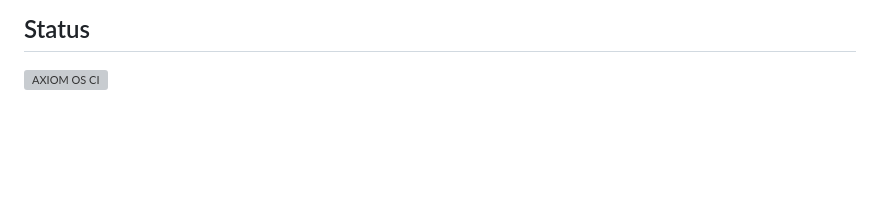
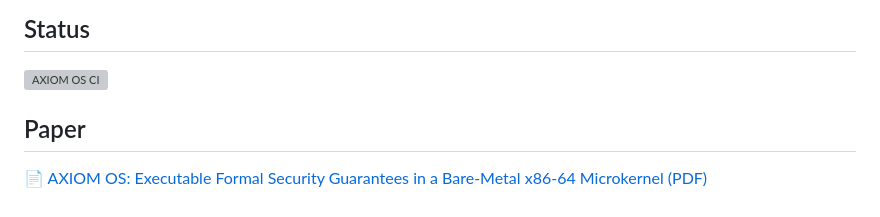
Before and after one commit to ideatrino/axiom-os, a Markdown page: README.md, the part around the change. Drawn GitHub-style; blank space fills up the shorter version; grey boxes are pictures that could not be loaded.

Commit message:
Link paper PDF from README

```diff
--- a/README.md
+++ b/README.md
@@ -195,3 +195,7 @@ Research prototype. Not for production use.
 ## Status
 
 [![AXIOM OS CI](https://github.com/ideatrino/axiom-os/actions/workflows/ci.yml/badge.svg)](https://github.com/ideatrino/axiom-os/actions/workflows/ci.yml)
+
+## Paper
+
+[📄 AXIOM OS: Executable Formal Security Guarantees in a Bare-Metal x86-64 Microkernel (PDF)](docs/paper.pdf)
```
